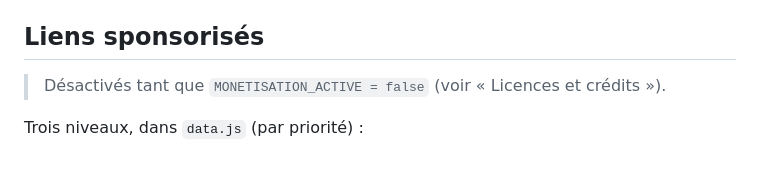
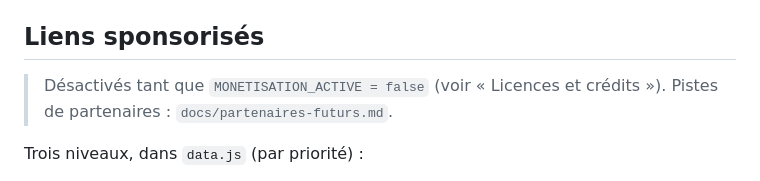
Before and after one commit to redb/permavore, a Markdown page: README.md, the part around the change. Rendered like a GitHub page.

```diff
--- a/README.md
+++ b/README.md
@@ -146,6 +146,7 @@ Idées d'industrialisation : import d'un CSV/JSON, ou petit script qui pré-remp
 ## Liens sponsorisés
 
 > Désactivés tant que `MONETISATION_ACTIVE = false` (voir « Licences et crédits »).
+> Pistes de partenaires : `docs/partenaires-futurs.md`.
 
 Trois niveaux, dans `data.js` (par priorité) :
 
```
Also changed, not shown: docs/partenaires-futurs.md (added, +18 -0 lines).
